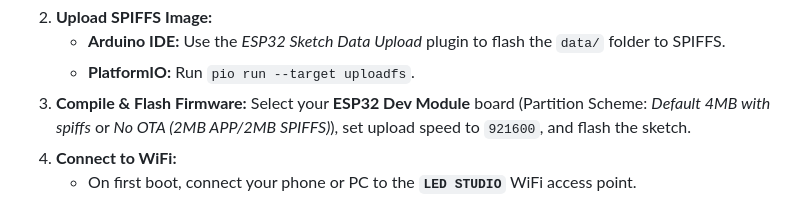
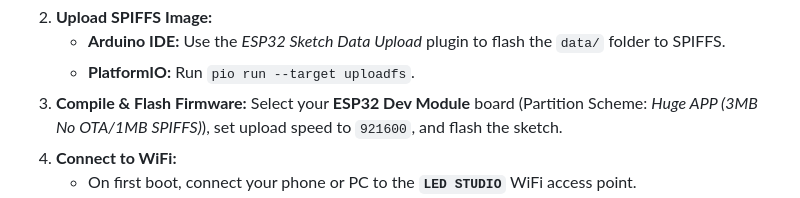
Before and after one commit to iotBrainStorm/LED_MATRIX, a Markdown page: README.md, the part around the change. Drawn GitHub-style.

```diff
--- a/README.md
+++ b/README.md
@@ -341,7 +341,7 @@ If `/config.json` is missing on boot (or after a factory reset), the firmware au
    - **Arduino IDE:** Use the _ESP32 Sketch Data Upload_ plugin to flash the `data/` folder to SPIFFS.
    - **PlatformIO:** Run `pio run --target uploadfs`.
 3. **Compile & Flash Firmware:**
-   Select your **ESP32 Dev Module** board (Partition Scheme: _Default 4MB with spiffs_ or _No OTA (2MB APP/2MB SPIFFS)_), set upload speed to `921600`, and flash the sketch.
+   Select your **ESP32 Dev Module** board (Partition Scheme: _Huge APP (3MB No OTA/1MB SPIFFS)_), set upload speed to `921600`, and flash the sketch.
 4. **Connect to WiFi:**
    - On first boot, connect your phone or PC to the **`LED STUDIO`** WiFi access point.
    - Enter your 2.4 GHz WiFi credentials in the captive portal.
```
